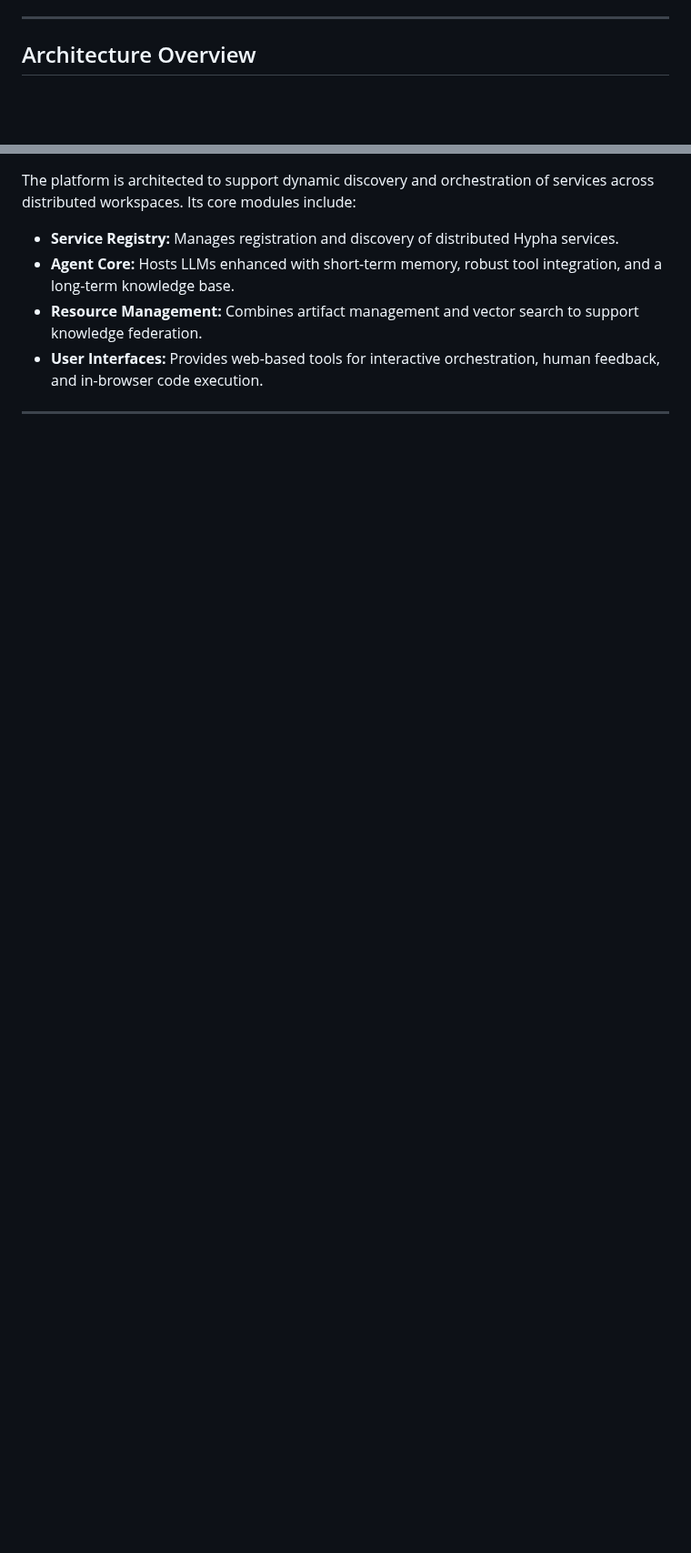
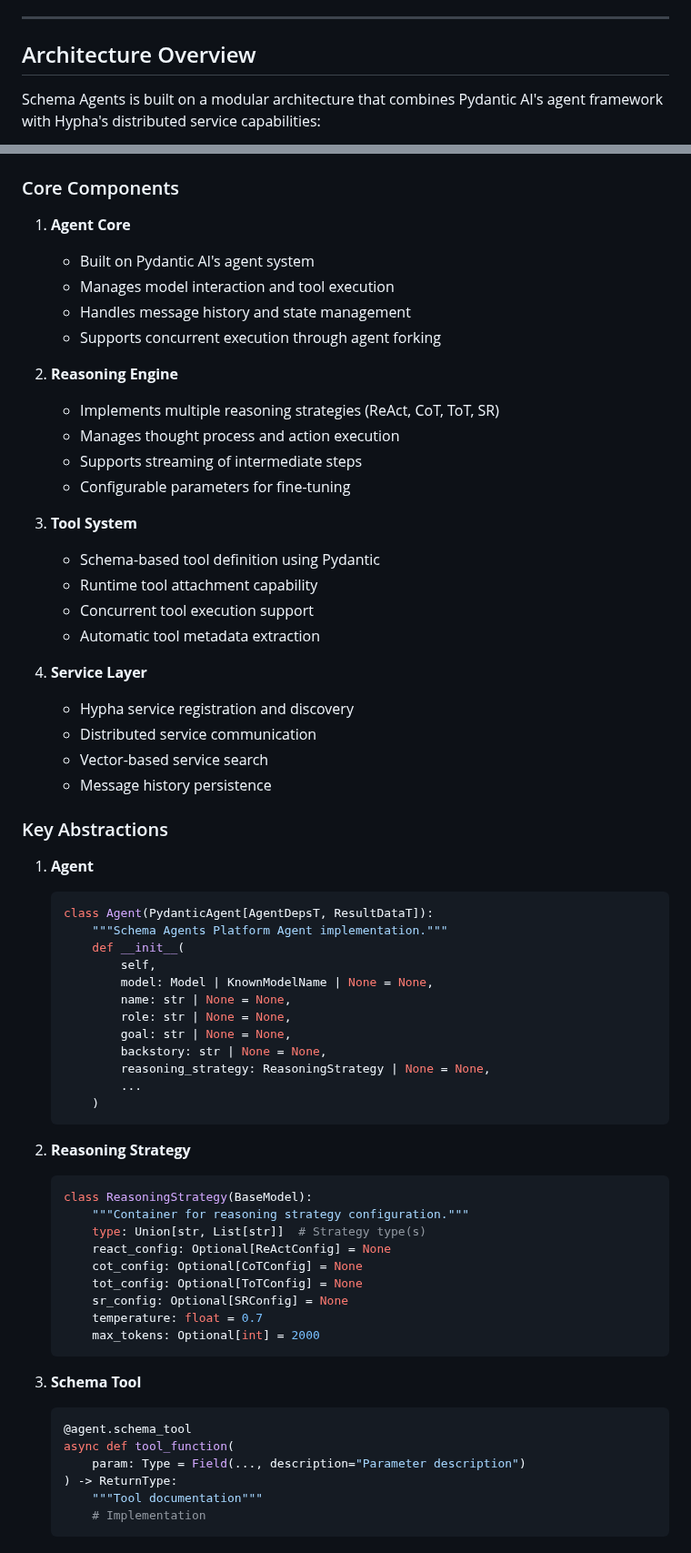
Before and after one commit to aicell-lab/schema-agents, a Markdown page: README.md, 2 parts joined by grey strips. Shown at 91% size. Drawn GitHub-style; blank space fills up the shorter version.

````diff
--- a/README.md
+++ b/README.md
@@ -55,5 +69,7 @@ Monolithic agent frameworks struggle with resource fragmentation, limited tool d
 
 ## Architecture Overview
 
+Schema Agents is built on a modular architecture that combines Pydantic AI's agent framework with Hypha's distributed service capabilities:
+
 ```mermaid
 graph TD
@@ -69,8 +91,69 @@ graph TD
 ```
 
-The platform is architected to support dynamic discovery and orchestration of services across distributed workspaces. Its core modules include:
+### Core Components
 
-- **Service Registry:** Manages registration and discovery of distributed Hypha services.
-- **Agent Core:** Hosts LLMs enhanced with short-term memory, robust tool integration, and a long-term knowledge base.
-- **Resource Management:** Combines artifact management and vector search to support knowledge federation.
-- **User Interfaces:** Provides web-based tools for interactive orchestration, human feedback, and in-browser code execution.
+1. **Agent Core**
+   - Built on Pydantic AI's agent system
+   - Manages model interaction and tool execution
+   - Handles message history and state management
+   - Supports concurrent execution through agent forking
+
+2. **Reasoning Engine**
+   - Implements multiple reasoning strategies (ReAct, CoT, ToT, SR)
+   - Manages thought process and action execution
+   - Supports streaming of intermediate steps
+   - Configurable parameters for fine-tuning
+
+3. **Tool System**
+   - Schema-based tool definition using Pydantic
+   - Runtime tool attachment capability
+   - Concurrent tool execution support
+   - Automatic tool metadata extraction
+
+4. **Service Layer**
+   - Hypha service registration and discovery
+   - Distributed service communication
+   - Vector-based service search
+   - Message history persistence
+
+### Key Abstractions
+
+1. **Agent**
+   ```python
+   class Agent(PydanticAgent[AgentDepsT, ResultDataT]):
+       """Schema Agents Platform Agent implementation."""
+       def __init__(
+           self,
+           model: Model | KnownModelName | None = None,
+           name: str | None = None,
+           role: str | None = None,
+           goal: str | None = None,
+           backstory: str | None = None,
+           reasoning_strategy: ReasoningStrategy | None = None,
+           ...
+       )
+   ```
+
+2. **Reasoning Strategy**
+   ```python
+   class ReasoningStrategy(BaseModel):
+       """Container for reasoning strategy configuration."""
+       type: Union[str, List[str]]  # Strategy type(s)
+       react_config: Optional[ReActConfig] = None
+       cot_config: Optional[CoTConfig] = None
+       tot_config: Optional[ToTConfig] = None
+       sr_config: Optional[SRConfig] = None
+       temperature: float = 0.7
+       max_tokens: Optional[int] = 2000
+   ```
+
+3. **Schema Tool**
+   ```python
+   @agent.schema_tool
+   async def tool_function(
+       param: Type = Field(..., description="Parameter description")
+   ) -> ReturnType:
+       """Tool documentation"""
+       # Implementation
+   ```
+
````
Also changed, not shown: other parts of README.md (+173 -62 lines).
